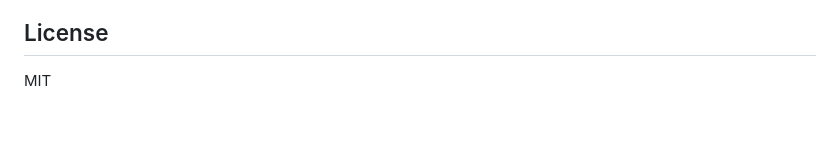
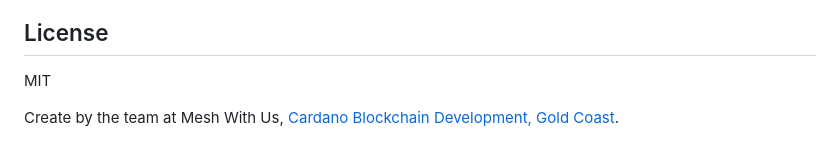
Before and after one commit to pbwebdev/cardano-trading-bot, a Markdown page: README.md, the part around the change. Rendered like a GitHub page; blank space fills up the shorter version.

Commit message:
add our website credits

```diff
--- a/README.md
+++ b/README.md
@@ -169,3 +169,5 @@ src/
 ## License
 
 MIT
+
+Create by the team at Mesh With Us, [Cardano Blockchain Development, Gold Coast](https://meshwithus.com.au/services/cardano-blockchain-development-gold-coast/).
```
